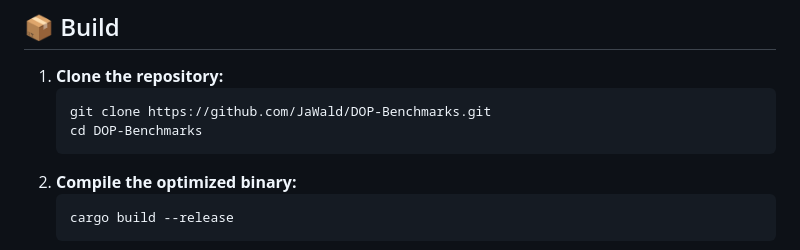
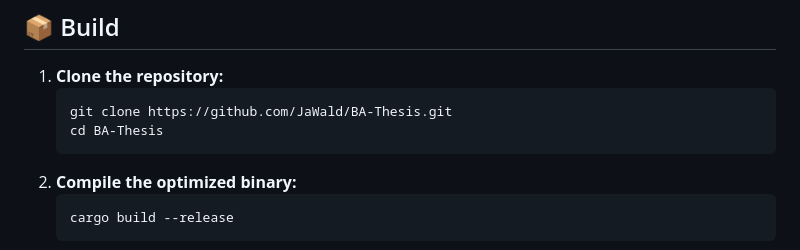
Before and after one commit to JaWald/BA-Thesis, a Markdown page: README.md, the part around the change. GitHub-like rendering.

````diff
--- a/README.md
+++ b/README.md
@@ -61,8 +61,8 @@ For Scenarios 2 and 3 the payload size is a compile-time constant, so these scri
 ## 📦 Build
 1. **Clone the repository:**
    ```bash
-   git clone https://github.com/JaWald/DOP-Benchmarks.git
-   cd DOP-Benchmarks
+   git clone https://github.com/JaWald/BA-Thesis.git
+   cd BA-Thesis
    ```
 2. **Compile the optimized binary:**
    ```bash
````
